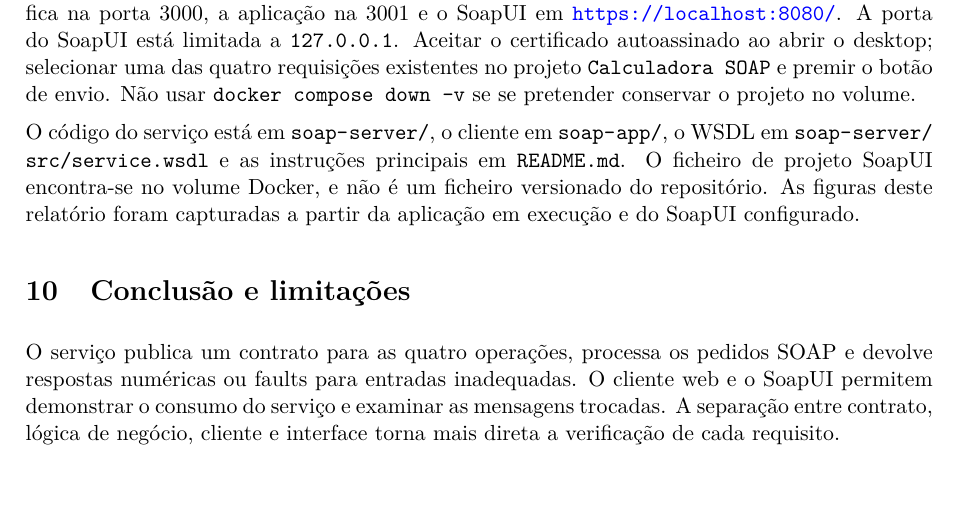
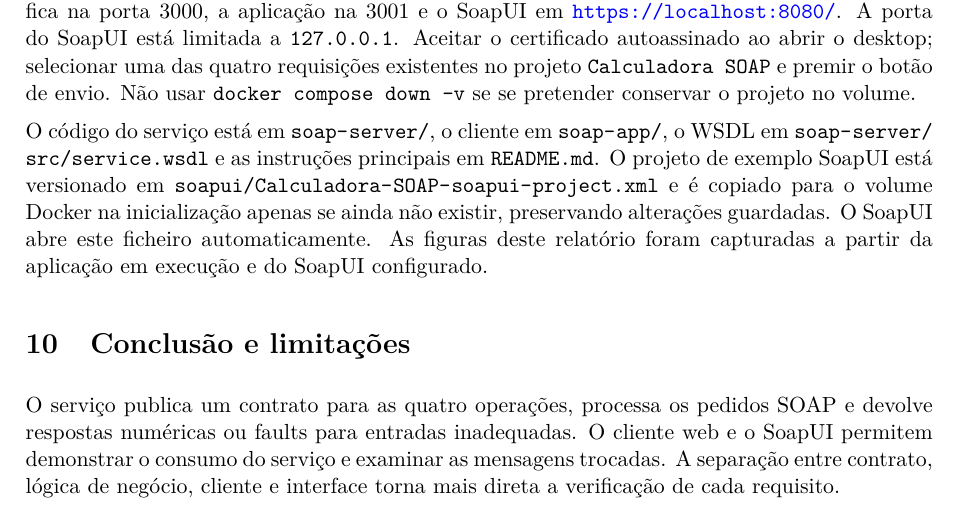
Before and after one commit to marcelo-m7/soap-app, a LaTeX document (relatorio/relatorio.tex): part of page 11 of 12, cut so that both start at the same text. Compiled offline with pdfLaTeX.

Commit message:
docs(readme, relatorio): clarify SoapUI project details and initialization process

```diff
--- a/relatorio/relatorio.tex
+++ b/relatorio/relatorio.tex
@@ -188,7 +188,7 @@ Sem Docker, é necessário instalar Bun. Na pasta \texttt{soap-server}, executar
 
 Com Docker Compose, executar \texttt{docker compose up --build} na raiz do repositório. O backend fica na porta 3000, a aplicação na 3001 e o SoapUI em \url{https://localhost:8080/}. A porta do SoapUI está limitada a \texttt{127.0.0.1}. Aceitar o certificado autoassinado ao abrir o desktop; selecionar uma das quatro requisições existentes no projeto \texttt{Calculadora SOAP} e premir o botão de envio. Não usar \texttt{docker compose down -v} se se pretender conservar o projeto no volume.
 
-O código do serviço está em \path{soap-server/}, o cliente em \path{soap-app/}, o WSDL em \path{soap-server/src/service.wsdl} e as instruções principais em \texttt{README.md}. O ficheiro de projeto SoapUI encontra-se no volume Docker, e não é um ficheiro versionado do repositório. As figuras deste relatório foram capturadas a partir da aplicação em execução e do SoapUI configurado.
+O código do serviço está em \path{soap-server/}, o cliente em \path{soap-app/}, o WSDL em \path{soap-server/src/service.wsdl} e as instruções principais em \texttt{README.md}. O projeto de exemplo SoapUI está versionado em \path{soapui/Calculadora-SOAP-soapui-project.xml} e é copiado para o volume Docker na inicialização apenas se ainda não existir, preservando alterações guardadas. O SoapUI abre este ficheiro automaticamente. As figuras deste relatório foram capturadas a partir da aplicação em execução e do SoapUI configurado.
 
 \section{Conclusão e limitações}
 O serviço publica um contrato para as quatro operações, processa os pedidos SOAP e devolve respostas numéricas ou faults para entradas inadequadas. O cliente web e o SoapUI permitem demonstrar o consumo do serviço e examinar as mensagens trocadas. A separação entre contrato, lógica de negócio, cliente e interface torna mais direta a verificação de cada requisito.
```
Also changed, not shown: README.md.
